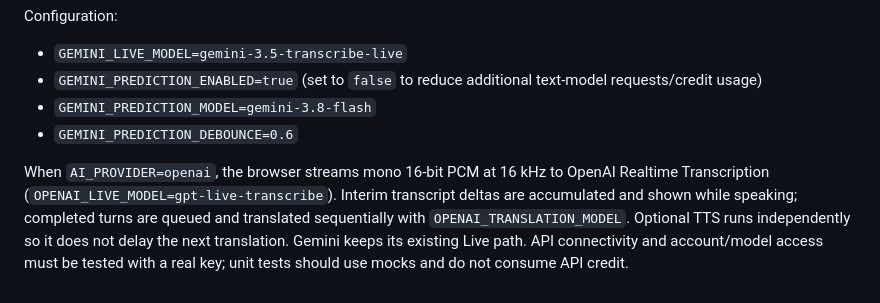
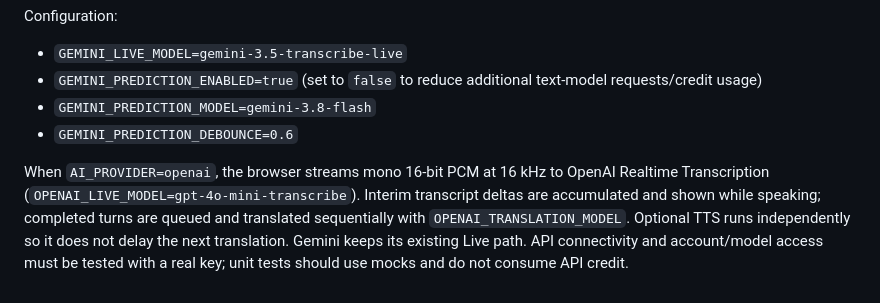
Before and after one commit to tdk1522005/THUCTAP, a Markdown page: README.md, the part around the change. Rendered like a GitHub page.

Commit message:
Update OpenAI live model documentation

```diff
--- a/README.md
+++ b/README.md
@@ -248,4 +248,4 @@ Configuration:
 - `GEMINI_PREDICTION_MODEL=gemini-3.8-flash`
 - `GEMINI_PREDICTION_DEBOUNCE=0.6`
 
-When `AI_PROVIDER=openai`, the browser streams mono 16-bit PCM at 16 kHz to OpenAI Realtime Transcription (`OPENAI_LIVE_MODEL=gpt-live-transcribe`). Interim transcript deltas are accumulated and shown while speaking; completed turns are queued and translated sequentially with `OPENAI_TRANSLATION_MODEL`. Optional TTS runs independently so it does not delay the next translation. Gemini keeps its existing Live path. API connectivity and account/model access must be tested with a real key; unit tests should use mocks and do not consume API credit.
+When `AI_PROVIDER=openai`, the browser streams mono 16-bit PCM at 16 kHz to OpenAI Realtime Transcription (`OPENAI_LIVE_MODEL=gpt-4o-mini-transcribe`). Interim transcript deltas are accumulated and shown while speaking; completed turns are queued and translated sequentially with `OPENAI_TRANSLATION_MODEL`. Optional TTS runs independently so it does not delay the next translation. Gemini keeps its existing Live path. API connectivity and account/model access must be tested with a real key; unit tests should use mocks and do not consume API credit.
```
